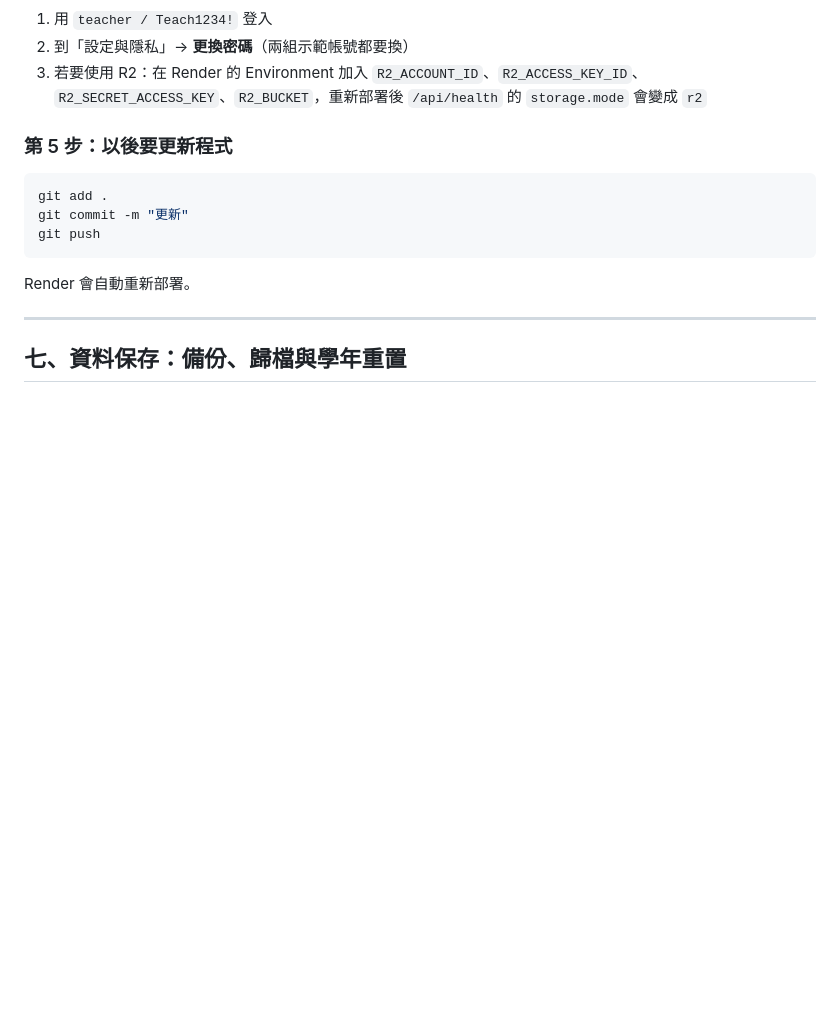
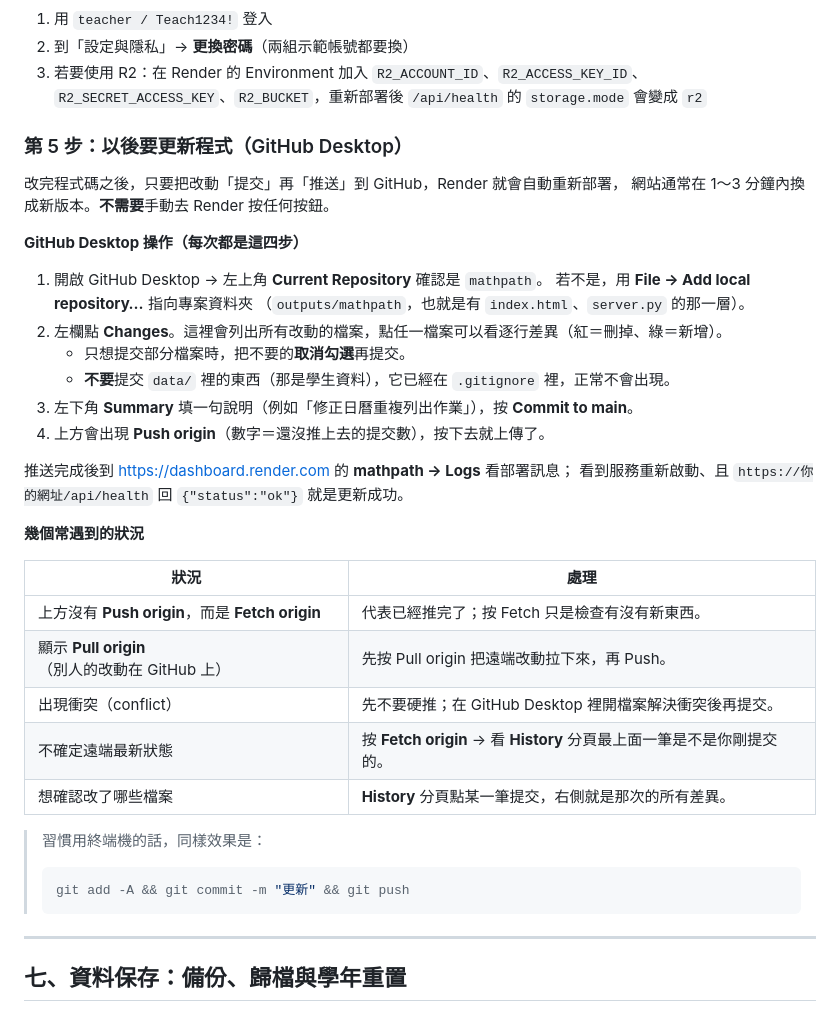
Before and after one commit to jm4tjv7v9r-max/mathpath, a Markdown page: deployment-cloud.md, the part around the change. GitHub-like rendering; blank space fills up the shorter version.

Commit message:
部署文件補上 GitHub Desktop 的更新流程（提交 → Push origin → Render 自動部署）
把「以後要更新程式」寫成每次照做的四步，並列出 Push origin／Pull origin／
Fetch origin 出現時分別代表什麼、衝突怎麼處理。

````diff
--- a/deployment-cloud.md
+++ b/deployment-cloud.md
@@ -220,15 +220,39 @@ https://mathpath-xxxx.onrender.com/                → 應看到登入畫面
 2. 到「設定與隱私」→ **更換密碼**（兩組示範帳號都要換）
 3. 若要使用 R2：在 Render 的 Environment 加入 `R2_ACCOUNT_ID`、`R2_ACCESS_KEY_ID`、`R2_SECRET_ACCESS_KEY`、`R2_BUCKET`，重新部署後 `/api/health` 的 `storage.mode` 會變成 `r2`
 
-### 第 5 步：以後要更新程式
+### 第 5 步：以後要更新程式（GitHub Desktop）
 
-```bash
-git add .
-git commit -m "更新"
-git push
-```
+改完程式碼之後，只要把改動「提交」再「推送」到 GitHub，Render 就會自動重新部署，
+網站通常在 1～3 分鐘內換成新版本。**不需要**手動去 Render 按任何按鈕。
 
-Render 會自動重新部署。
+**GitHub Desktop 操作（每次都是這四步）**
+
+1. 開啟 GitHub Desktop → 左上角 **Current Repository** 確認是 `mathpath`。
+   若不是，用 **File → Add local repository…** 指向專案資料夾
+   （`outputs/mathpath`，也就是有 `index.html`、`server.py` 的那一層）。
+2. 左欄點 **Changes**。這裡會列出所有改動的檔案，點任一檔案可以看逐行差異（紅＝刪掉、綠＝新增）。
+   - 只想提交部分檔案時，把不要的**取消勾選**再提交。
+   - **不要**提交 `data/` 裡的東西（那是學生資料），它已經在 `.gitignore` 裡，正常不會出現。
+3. 左下角 **Summary** 填一句說明（例如「修正日曆重複列出作業」），按 **Commit to main**。
+4. 上方會出現 **Push origin**（數字＝還沒推上去的提交數），按下去就上傳了。
+
+推送完成後到 https://dashboard.render.com 的 **mathpath → Logs** 看部署訊息；
+看到服務重新啟動、且 `https://你的網址/api/health` 回 `{"status":"ok"}` 就是更新成功。
+
+**幾個常遇到的狀況**
+
+| 狀況 | 處理 |
+|---|---|
+| 上方沒有 **Push origin**，而是 **Fetch origin** | 代表已經推完了；按 Fetch 只是檢查有沒有新東西。 |
+| 顯示 **Pull origin**（別人的改動在 GitHub 上） | 先按 Pull origin 把遠端改動拉下來，再 Push。 |
+| 出現衝突（conflict） | 先不要硬推；在 GitHub Desktop 裡開檔案解決衝突後再提交。 |
+| 不確定遠端最新狀態 | 按 **Fetch origin** → 看 **History** 分頁最上面一筆是不是你剛提交的。 |
+| 想確認改了哪些檔案 | **History** 分頁點某一筆提交，右側就是那次的所有差異。 |
+
+> 習慣用終端機的話，同樣效果是：
+> ```bash
+> git add -A && git commit -m "更新" && git push
+> ```
 
 ---
 
````
